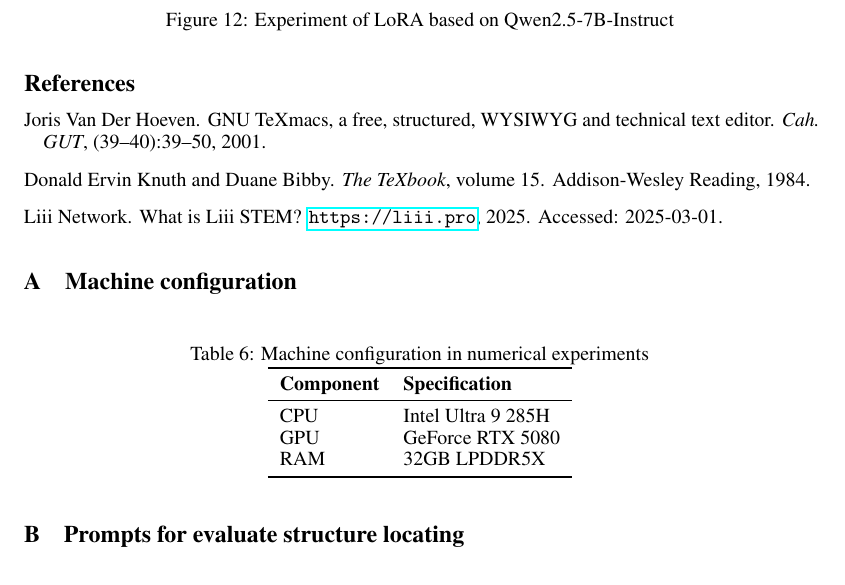
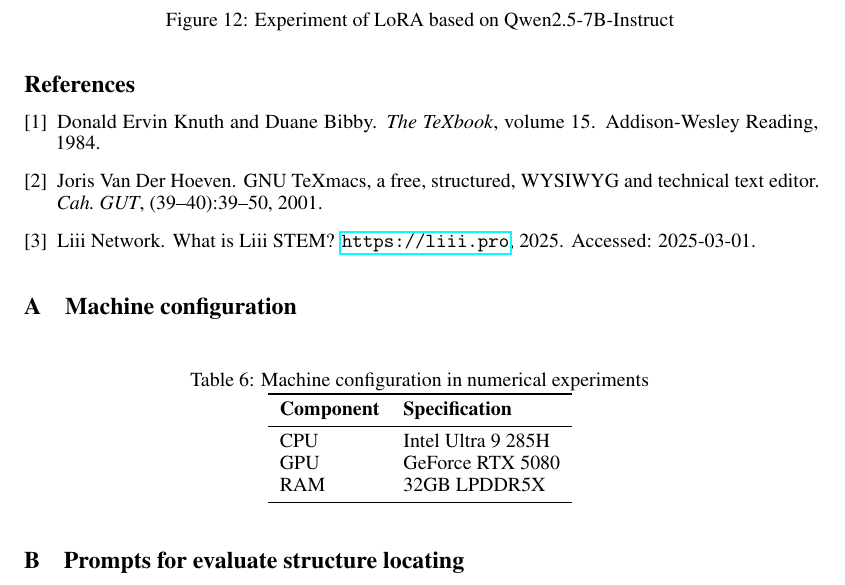
Before and after one commit to JackYansongLi/draft_liii_vs_mogan, a LaTeX paper (arXiv-submission/main_en.tex): part of page 13 of 14, cut so that both start at the same text. Compiled offline with pdfLaTeX.

Commit message:
change bib

```diff
--- a/arXiv-submission/main_en.tex
+++ b/arXiv-submission/main_en.tex
@@ -526,7 +526,7 @@ Note that LaTeX documents have weaker grammatical consistency than Mogan, It is
 Moreover, discussions of Mogan versus Markdown are attached in Appendix~\ref{app:vs}.
 
 \bibliography{references}
-\bibliographystyle{plainnat}
+\bibliographystyle{unsrt}
 
 \appendix
 
```
